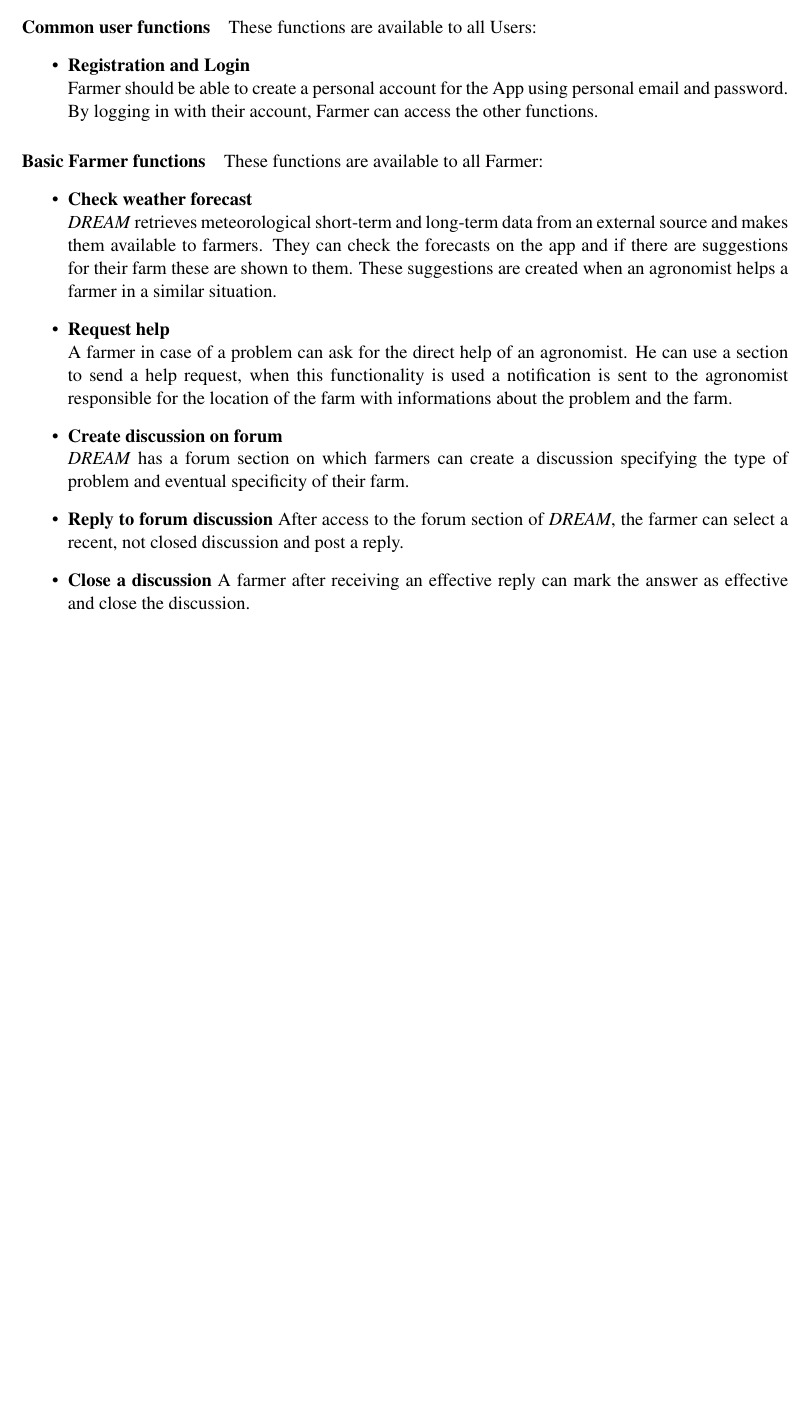
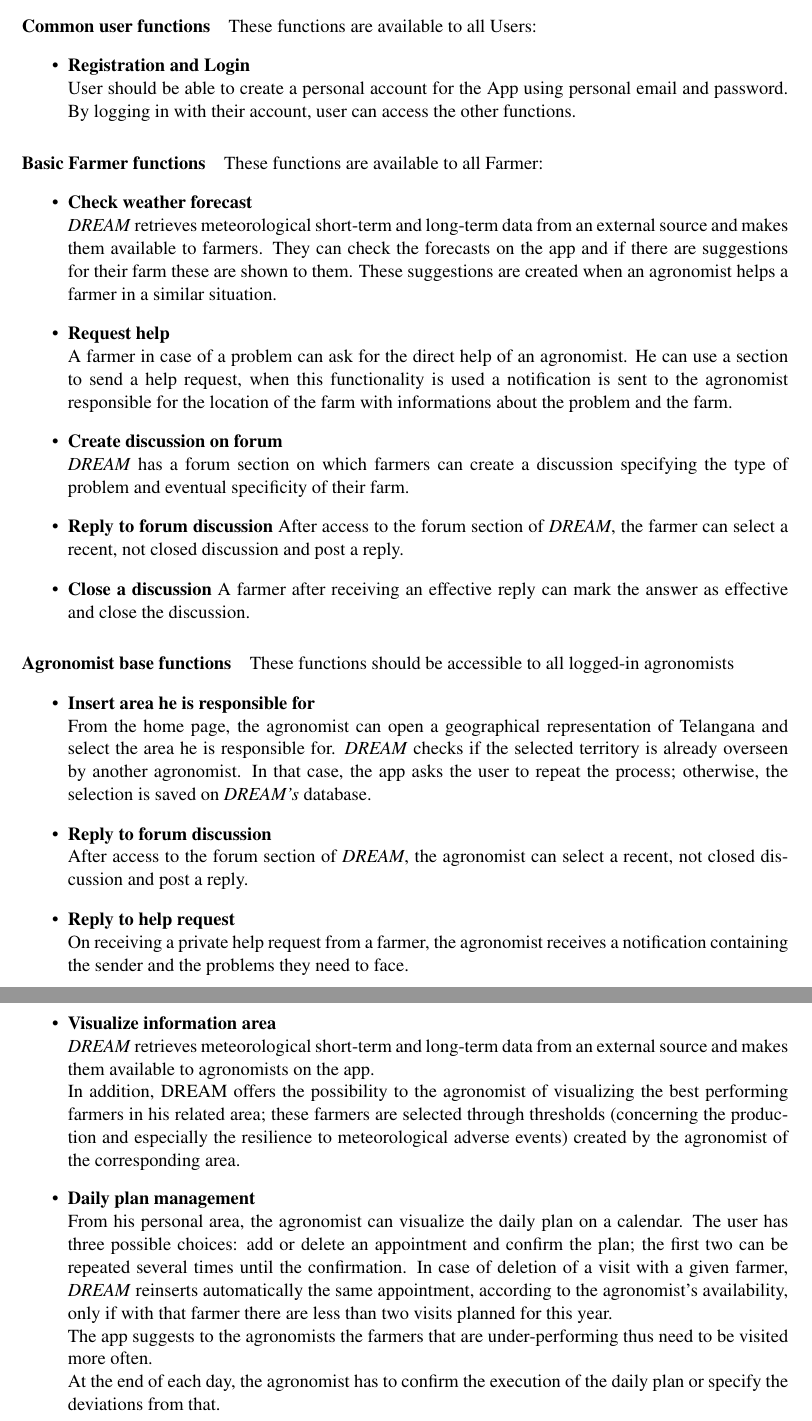
Before and after one commit to fraleone99/IovineLandiniLeone, a LaTeX document (RASD/main.tex, which reads RASD/Files/overview.tex): part of page 12 of 16 before the commit and two parts of pages 12 and 13 of 17 after it, the two joined at a grey line, cut so that both start at the same text, the shorter picture padded with empty space. Compiled offline with pdfLaTeX; a LaTeX package or settings file that is missing is left out.

Commit message:
Agronomists base functions

```diff
--- a/RASD/Files/overview.tex
+++ b/RASD/Files/overview.tex
@@ -58,8 +58,8 @@ In addition, \emph{DREAM} offers agronomists the possibility of visualizing, mod
 \paragraph{Common user functions} These functions are available to all Users:
 \begin{itemize}
     \item \textbf{Registration and Login}\\
-          Farmer should be able to create a personal account for the App using personal email and password. By logging in with their account,
-          Farmer can access the other functions.
+          User should be able to create a personal account for the App using personal email and password.
+          By logging in with their account, user can access the other functions.
 \end{itemize}
 
 \paragraph{Basic Farmer functions} These functions are available to all Farmer:
@@ -79,3 +79,35 @@ In addition, \emph{DREAM} offers agronomists the possibility of visualizing, mod
     \item \textbf{Close a discussion}
         A farmer after receiving an effective reply can mark the answer as effective and close the discussion.
 \end{itemize}
+
+\paragraph{Agronomist base functions}
+These functions should be accessible to all logged-in agronomists
+\begin{itemize}
+    \item\textbf{Insert area he is responsible for}\\
+    From the home page, the agronomist can open a geographical representation of Telangana
+    and select the area he is responsible for. \emph{DREAM} checks if the selected territory is already overseen
+    by another agronomist. In that case, the app asks the user to repeat the process;
+    otherwise, the selection is saved on \emph{DREAM's} database.
+    \item \textbf{Reply to forum discussion}\\
+    After access to the forum section of \emph{DREAM}, the agronomist can select a recent,
+    not closed discussion and post a reply.
+    \item \textbf{Reply to help request}\\
+    On receiving a private help request from a farmer, the agronomist receives a
+    notification containing the sender and the problems they need to face.
+    \item \textbf{Visualize information area}\\
+    \emph{DREAM} retrieves meteorological short-term and long-term data from an external source
+    and makes them available to agronomists on the app.
+    \newline In addition, DREAM offers the possibility to the agronomist of visualizing the best
+    performing farmers in his related area; these farmers are selected through thresholds
+    (concerning the production and especially the resilience to meteorological adverse events)
+    created by the agronomist of the corresponding area.
+    \item\textbf{Daily plan management}\\
+    From his personal area, the agronomist can visualize the daily plan on a calendar.
+    The user has three possible choices: add or delete an appointment and confirm the plan;
+    the first two can be repeated several times until the confirmation. In case of deletion of a visit with a given farmer,
+    \emph{DREAM} reinserts automatically the same appointment, according to the agronomist's availability,
+    only if with that farmer there are less than two visits planned for this year.
+    \newline The app suggests to the agronomists the farmers that are under-performing thus need to be visited more often.
+    \newline At the end of each day, the agronomist has to confirm the execution of the daily plan or specify
+    the deviations from that.
+\end{itemize}
```
